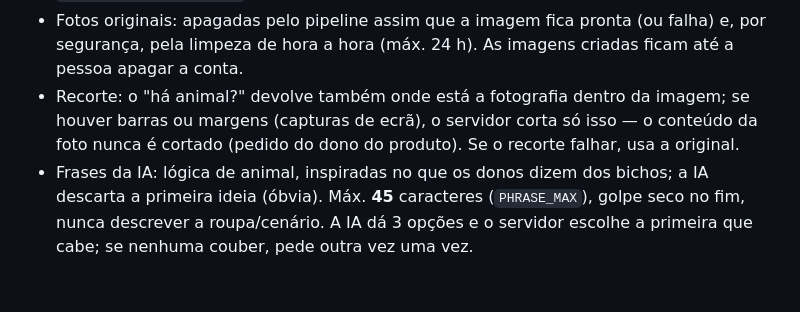
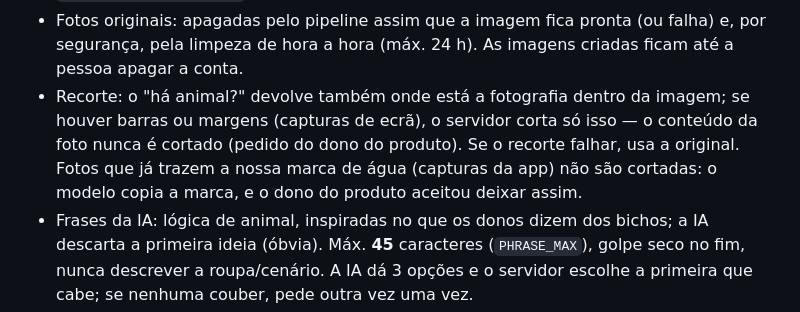
Before and after one commit to inamorais-lang/memoryme, a Markdown page: CLAUDE.md, the part around the change. GitHub-like rendering; blank space fills up the shorter version.

Commit message:
Regista a decisão: não cortar a marca de água de capturas da app
Co-Authored-By: Claude Opus 5.5 <noreply@anthropic.com>
Claude-Session: https://claude.ai/code/session_01N83rQRxUsZKxynSdEqwWBY

```diff
--- a/CLAUDE.md
+++ b/CLAUDE.md
@@ -124,7 +124,7 @@ mobile/
 - Autorização da IA (Apple 5.1.2(i) + RGPD): ecrã `ai-consent` antes da 1.ª imagem (guardado no dispositivo, `features/consent`); `generate` exige `aiConsent: true` e grava `profiles.ai_consent_at`; retirar nas Definições.
 - Termos e Privacidade: `docs/legal` (PT/EN/ES/FR, Ana Abreu, petbubble.ai@icloud.com; arbitragem individual + renúncia a ações coletivas nos EUA, exclusão de garantias, limite de responsabilidade, indemnização; secções CCPA, BIPA (sem biometria), COPPA; retenção real de cada fornecedor conforme os DPA; aceitação + 16 anos confirmados no ecrã de login), publicados no GitHub Pages; a app abre-os (`LegalLinks`, `legalUrl` em `src/config.ts`) nas Definições, no login e no ecrã da autorização. Lista da Apple: `docs/APPLE_CHECKLIST.md`.
 - Fotos originais: apagadas pelo pipeline assim que a imagem fica pronta (ou falha) e, por segurança, pela limpeza de hora a hora (máx. 24 h). As imagens criadas ficam até a pessoa apagar a conta.
-- Recorte: o "há animal?" devolve também onde está a fotografia dentro da imagem; se houver barras ou margens (capturas de ecrã), o servidor corta só isso — o conteúdo da foto nunca é cortado (pedido do dono do produto). Se o recorte falhar, usa a original.
+- Recorte: o "há animal?" devolve também onde está a fotografia dentro da imagem; se houver barras ou margens (capturas de ecrã), o servidor corta só isso — o conteúdo da foto nunca é cortado (pedido do dono do produto). Se o recorte falhar, usa a original. Fotos que já trazem a nossa marca de água (capturas da app) não são cortadas: o modelo copia a marca, e o dono do produto aceitou deixar assim.
 - Frases da IA: lógica de animal, inspiradas no que os donos dizem dos bichos; a IA descarta a primeira ideia (óbvia). Máx. **45** caracteres (`PHRASE_MAX`), golpe seco no fim, nunca descrever a roupa/cenário. A IA dá 3 opções e o servidor escolhe a primeira que cabe; se nenhuma couber, pede outra vez uma vez.
 - Cenários (`scenes`, no servidor, prompts escondidos): escolhidos em vez de um modo (`generations.personality_id` fica vazio; `language` guarda a língua do cenário criado). Apps antigas que enviam um engraçado como `sceneId` continuam a funcionar (passa a toque). Criar cenário: recusado (pessoas reais, marcas, impróprio…) → `scene_rejected`, 2 créditos devolvidos. No modo local não há cenários.
 - Frase própria: "Escrever a minha frase", máx. **45** caracteres (`CUSTOM_PHRASE_MAX` e `check` na BD), grátis, sem IA; `custom_phrase` substitui a frase da IA no balão.
```
